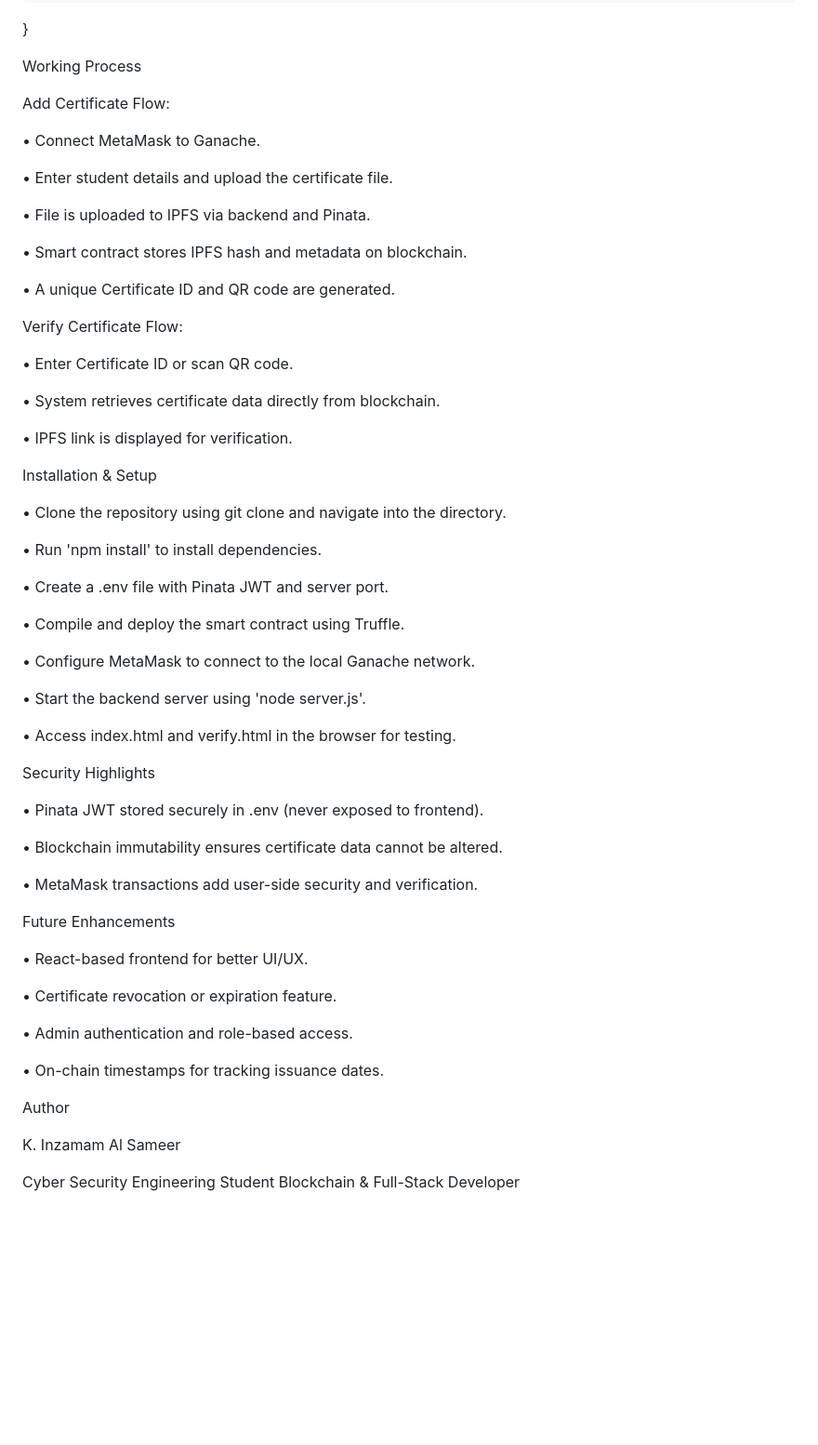
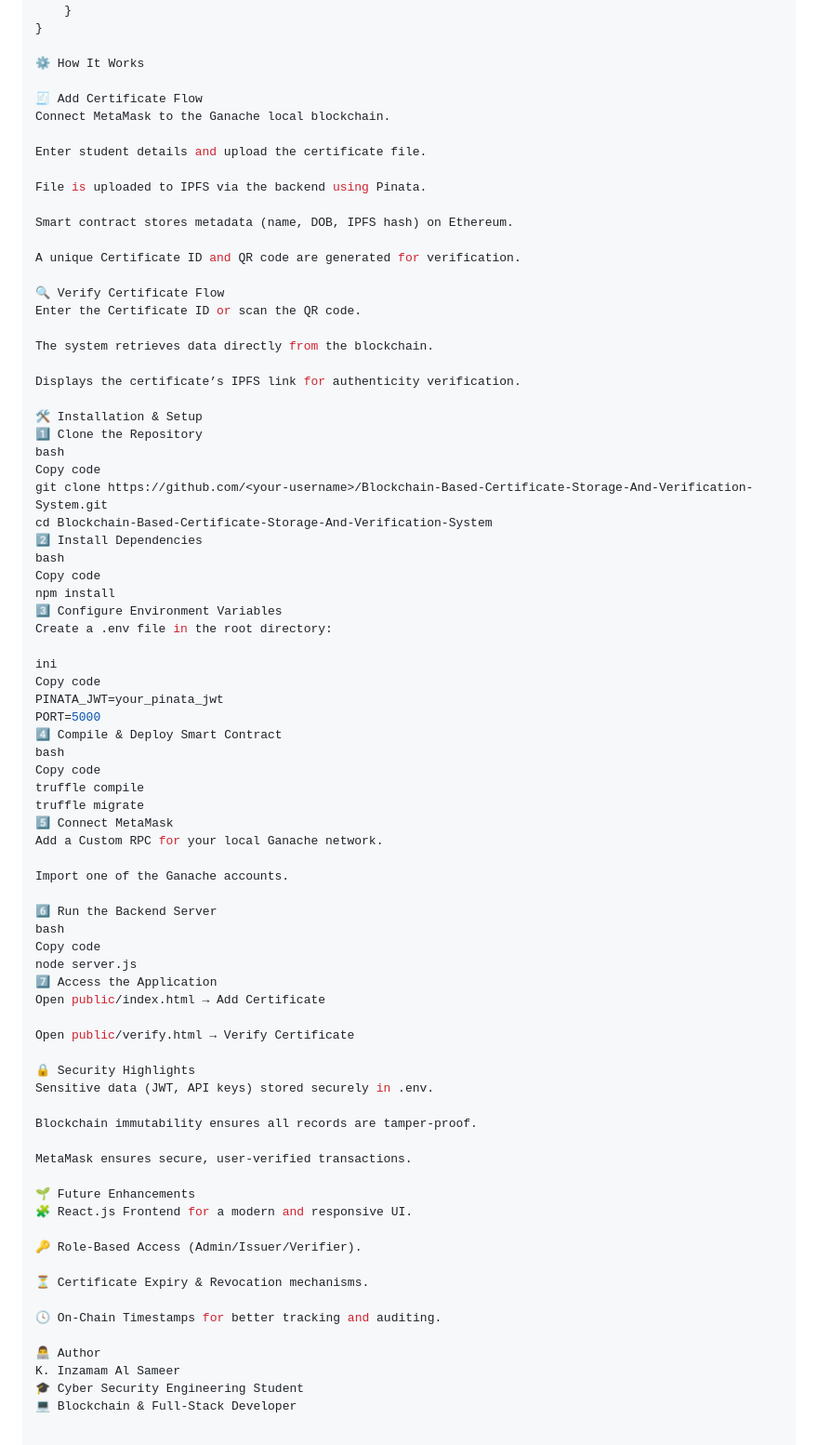
Before and after one commit to sameer160505/Blockchain-Based-Certificate-Storage-And-Verification-System, a Markdown page: README.md, the part around the change printed below. Shown: that part at 93% size. Rendered like a GitHub page; blank space fills up the shorter version.

```diff
--- a/README.md
+++ b/README.md
@@ -92,64 +120,79 @@ contract CertificateStorage {
     }
 }
 
-Working Process
+⚙️ How It Works
 
-Add Certificate Flow:
+🧾 Add Certificate Flow
+Connect MetaMask to the Ganache local blockchain.
 
-•	Connect MetaMask to Ganache.
+Enter student details and upload the certificate file.
 
-•	Enter student details and upload the certificate file.
+File is uploaded to IPFS via the backend using Pinata.
 
-•	File is uploaded to IPFS via backend and Pinata.
+Smart contract stores metadata (name, DOB, IPFS hash) on Ethereum.
 
-•	Smart contract stores IPFS hash and metadata on blockchain.
+A unique Certificate ID and QR code are generated for verification.
 
-•	A unique Certificate ID and QR code are generated.
+🔍 Verify Certificate Flow
+Enter the Certificate ID or scan the QR code.
 
-Verify Certificate Flow:
+The system retrieves data directly from the blockchain.
 
-•	Enter Certificate ID or scan QR code.
+Displays the certificate’s IPFS link for authenticity verification.
 
-•	System retrieves certificate data directly from blockchain.
+🛠️ Installation & Setup
+1️⃣ Clone the Repository
+bash
+Copy code
+git clone https://github.com/<your-username>/Blockchain-Based-Certificate-Storage-And-Verification-System.git
+cd Blockchain-Based-Certificate-Storage-And-Verification-System
+2️⃣ Install Dependencies
+bash
+Copy code
+npm install
+3️⃣ Configure Environment Variables
+Create a .env file in the root directory:
 
-•	IPFS link is displayed for verification.
+ini
+Copy code
+PINATA_JWT=your_pinata_jwt
+PORT=5000
+4️⃣ Compile & Deploy Smart Contract
+bash
+Copy code
+truffle compile
+truffle migrate
+5️⃣ Connect MetaMask
+Add a Custom RPC for your local Ganache network.
 
-Installation & Setup
+Import one of the Ganache accounts.
 
-•	Clone the repository using git clone and navigate into the directory.
+6️⃣ Run the Backend Server
+bash
+Copy code
+node server.js
+7️⃣ Access the Application
+Open public/index.html → Add Certificate
 
-•	Run 'npm install' to install dependencies.
+Open public/verify.html → Verify Certificate
 
-•	Create a .env file with Pinata JWT and server port.
+🔒 Security Highlights
+Sensitive data (JWT, API keys) stored securely in .env.
 
-•	Compile and deploy the smart contract using Truffle.
+Blockchain immutability ensures all records are tamper-proof.
 
-•	Configure MetaMask to connect to the local Ganache network.
+MetaMask ensures secure, user-verified transactions.
 
-•	Start the backend server using 'node server.js'.
+🌱 Future Enhancements
+🧩 React.js Frontend for a modern and responsive UI.
 
-•	Access index.html and verify.html in the browser for testing.
+🔑 Role-Based Access (Admin/Issuer/Verifier).
 
-Security Highlights
+⏳ Certificate Expiry & Revocation mechanisms.
 
-•	Pinata JWT stored securely in .env (never exposed to frontend).
+🕓 On-Chain Timestamps for better tracking and auditing.
 
-•	Blockchain immutability ensures certificate data cannot be altered.
-
-•	MetaMask transactions add user-side security and verification.
-
-Future Enhancements
-
-•	React-based frontend for better UI/UX.
-
-•	Certificate revocation or expiration feature.
-
-•	Admin authentication and role-based access.
-
-•	On-chain timestamps for tracking issuance dates.
-
-Author
-
+👨‍💻 Author
 K. Inzamam Al Sameer
-
-Cyber Security Engineering Student  Blockchain & Full-Stack Developer
+🎓 Cyber Security Engineering Student
+💻 Blockchain & Full-Stack Developer
```
Also changed, not shown: other parts of README.md (+61 -33 lines).
